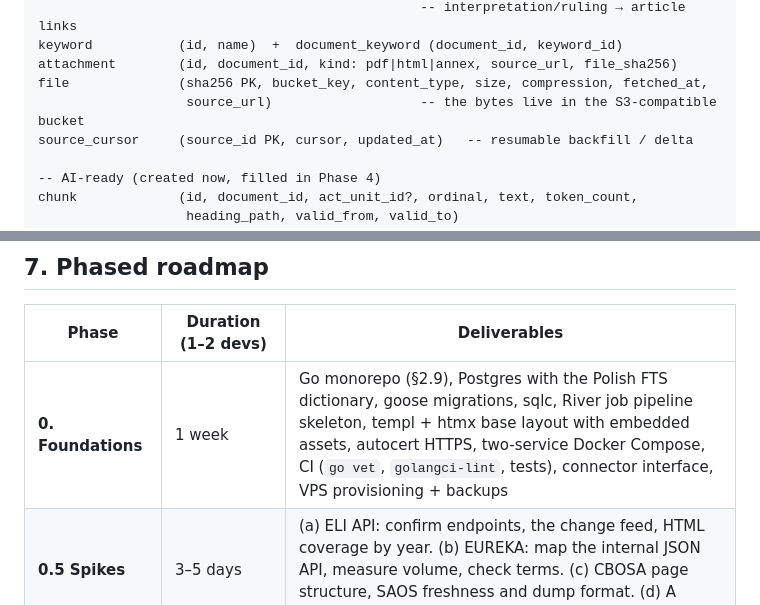
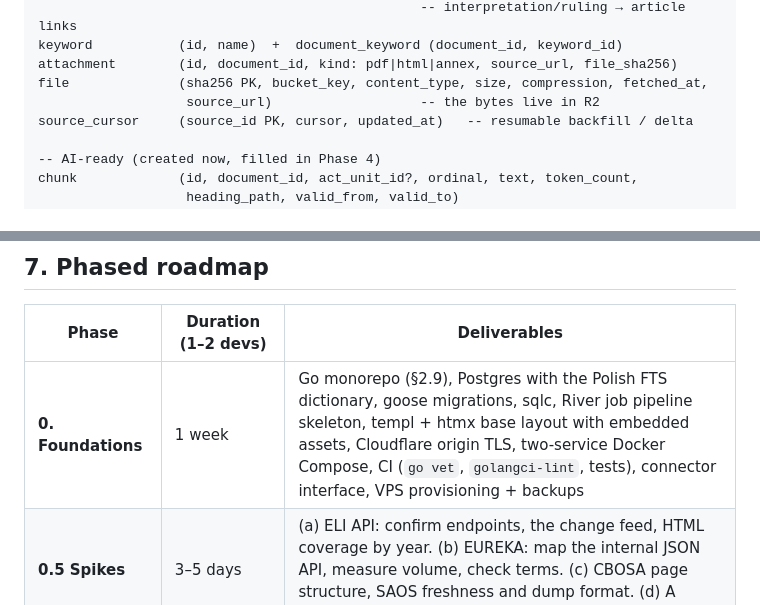
Before and after one commit to lluzak/lex-ai, a Markdown page: PLAN.md, 2 parts joined by grey strips. Drawn GitHub-style.

```diff
--- a/PLAN.md
+++ b/PLAN.md
@@ -257,7 +256,7 @@ citation          (id, from_document_id, from_span, to_unit_id?, raw_text, resol
 keyword           (id, name)  +  document_keyword (document_id, keyword_id)
 attachment        (id, document_id, kind: pdf|html|annex, source_url, file_sha256)
 file              (sha256 PK, bucket_key, content_type, size, compression, fetched_at,
-                   source_url)                   -- the bytes live in the S3-compatible bucket
+                   source_url)                   -- the bytes live in R2
 source_cursor     (source_id PK, cursor, updated_at)   -- resumable backfill / delta
 
 -- AI-ready (created now, filled in Phase 4)
@@ -319,7 +318,7 @@ Polish law is published as amendments. A consolidated text (*tekst jednolity*) i
 
 | Phase | Duration (1–2 devs) | Deliverables |
 |-------|---------------------|--------------|
-| **0. Foundations** | 1 week | Go monorepo (§2.9), Postgres with the Polish FTS dictionary, goose migrations, sqlc, River job pipeline skeleton, templ + htmx base layout with embedded assets, autocert HTTPS, two-service Docker Compose, CI (`go vet`, `golangci-lint`, tests), connector interface, VPS provisioning + backups |
+| **0. Foundations** | 1 week | Go monorepo (§2.9), Postgres with the Polish FTS dictionary, goose migrations, sqlc, River job pipeline skeleton, templ + htmx base layout with embedded assets, Cloudflare origin TLS, two-service Docker Compose, CI (`go vet`, `golangci-lint`, tests), connector interface, VPS provisioning + backups |
 | **0.5 Spikes** | 3–5 days | (a) ELI API: confirm endpoints, the change feed, HTML coverage by year. (b) EUREKA: map the internal JSON API, measure volume, check terms. (c) CBOSA page structure, SAOS freshness and dump format. (d) A structure parser prototype on 20 representative acts |
 | **1. Acts MVP** | 3–4 weeks | Full DU+MP backfill, structure parsing, relations, daily delta, Postgres FTS, static act pages, search page with htmx, JSON API |
 | **1b. EUREKA MVP** | 2–3 weeks (can run in parallel) | EUREKA connector, backfill, section parsing, citation extraction and linking to articles, UI for interpretations |
```
Also changed, not shown: other parts of PLAN.md (+13 -14 lines).
